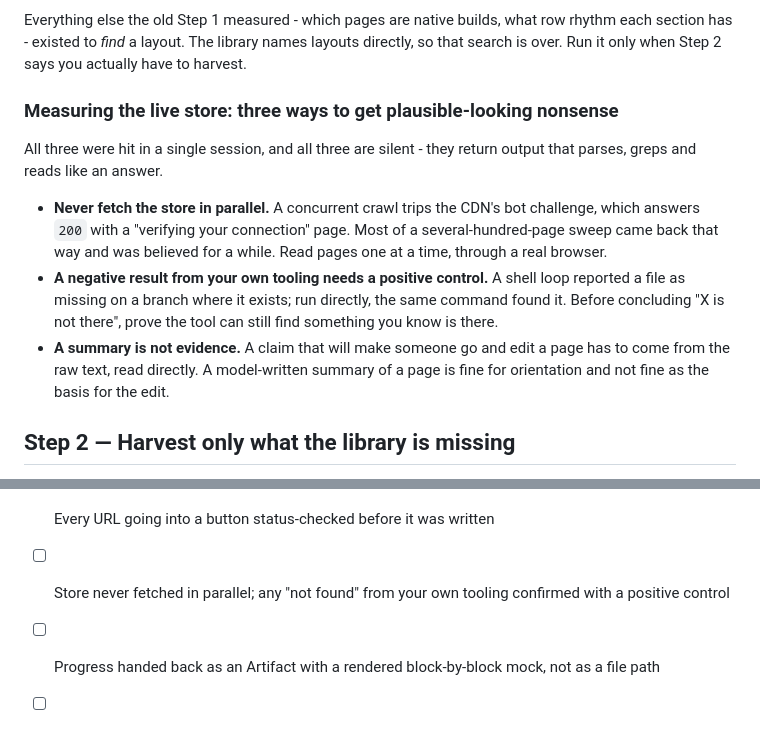
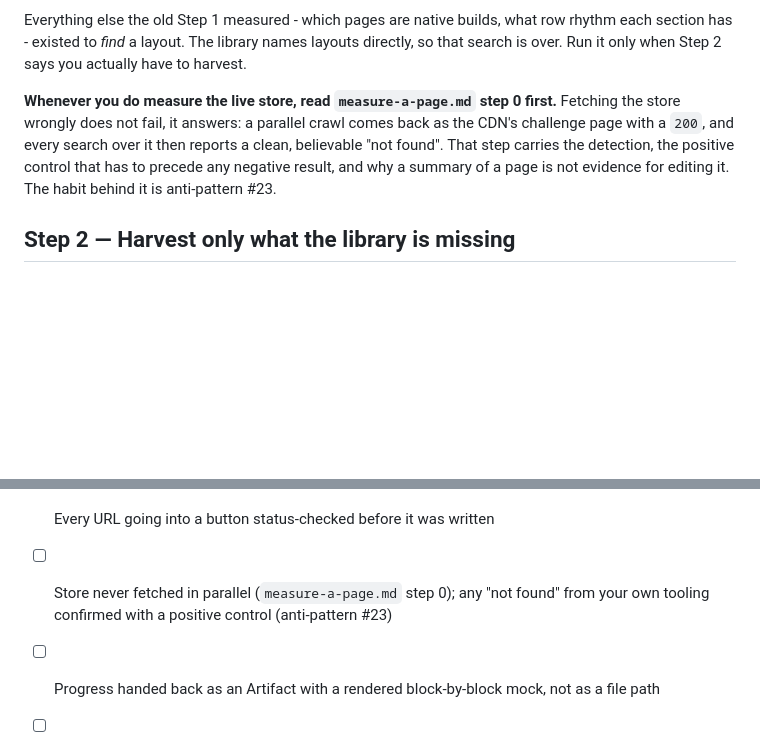
Before and after one commit to notdaran/pd-agent-skills, a Markdown page: skills/pf-mainsite-page/SKILL.md, 2 parts joined by grey strips. Rendered like a GitHub page; blank space fills up the shorter version.

Commit message:
docs(pf-mainsite-page): move the measuring rules to where they belong
The three ways measurement returns plausible-looking nonsense were
sitting in SKILL.md. Two of them are procedure, so they become step 0
of measure-a-page.md: never crawl the store in parallel, how to spot
the challenge page it returns with a 200, the positive control that
has to precede any negative result, and why a summary of a page is
not evidence for editing it.

The habit underneath becomes anti-pattern #23 - believing a negative
result from your own tooling - alongside #15 and #20, which are the
same shape: a tool answering a narrower question than the one asked.

SKILL.md keeps a pointer instead of the text.

```diff
--- a/skills/pf-mainsite-page/SKILL.md
+++ b/skills/pf-mainsite-page/SKILL.md
@@ -96,20 +96,11 @@ Everything else the old Step 1 measured - which pages are native builds, what ro
 section has - existed to *find* a layout. The library names layouts directly, so that search is
 over. Run it only when Step 2 says you actually have to harvest.
 
-### Measuring the live store: three ways to get plausible-looking nonsense
-
-All three were hit in a single session, and all three are silent - they return output that parses,
-greps and reads like an answer.
-
-- **Never fetch the store in parallel.** A concurrent crawl trips the CDN's bot challenge, which
-  answers `200` with a "verifying your connection" page. Most of a several-hundred-page sweep came
-  back that way and was believed for a while. Read pages one at a time, through a real browser.
-- **A negative result from your own tooling needs a positive control.** A shell loop reported a
-  file as missing on a branch where it exists; run directly, the same command found it. Before
-  concluding "X is not there", prove the tool can still find something you know is there.
-- **A summary is not evidence.** A claim that will make someone go and edit a page has to come from
-  the raw text, read directly. A model-written summary of a page is fine for orientation and not
-  fine as the basis for the edit.
+**Whenever you do measure the live store, read `measure-a-page.md` step 0 first.** Fetching the
+store wrongly does not fail, it answers: a parallel crawl comes back as the CDN's challenge page
+with a `200`, and every search over it then reports a clean, believable "not found". That step
+carries the detection, the positive control that has to precede any negative result, and why a
+summary of a page is not evidence for editing it. The habit behind it is anti-pattern #23.
 
 ## Step 2 — Harvest only what the library is missing
 
@@ -484,7 +475,7 @@ Do not also write a `plan.md` status file - that is the file the Artifact replac
 - [ ] Inbound links live; baseline locked; read date set from link-live day
 - [ ] Tier claim reconciled with the store's pricing page and the in-app comparison table, and the pricing page fixed in the same pass
 - [ ] Every URL going into a button status-checked before it was written
-- [ ] Store never fetched in parallel; any "not found" from your own tooling confirmed with a positive control
+- [ ] Store never fetched in parallel (`measure-a-page.md` step 0); any "not found" from your own tooling confirmed with a positive control (anti-pattern #23)
 - [ ] Progress handed back as an Artifact with a rendered block-by-block mock, not as a file path
 - [ ] Artifact contains open items only; anything resolved was deleted, not marked done
 - [ ] No `plan.md` status file written alongside the Artifact
```
Also changed, not shown: 2 other files.
